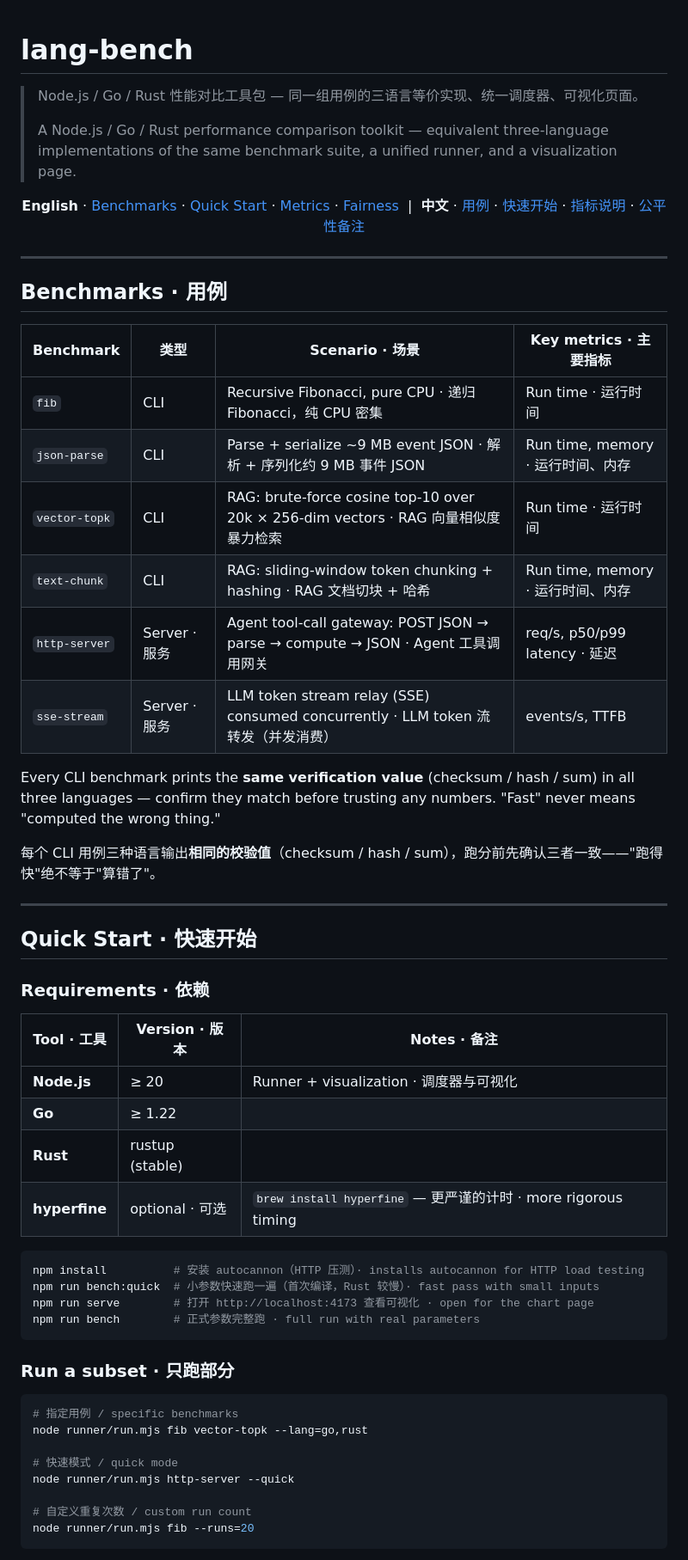
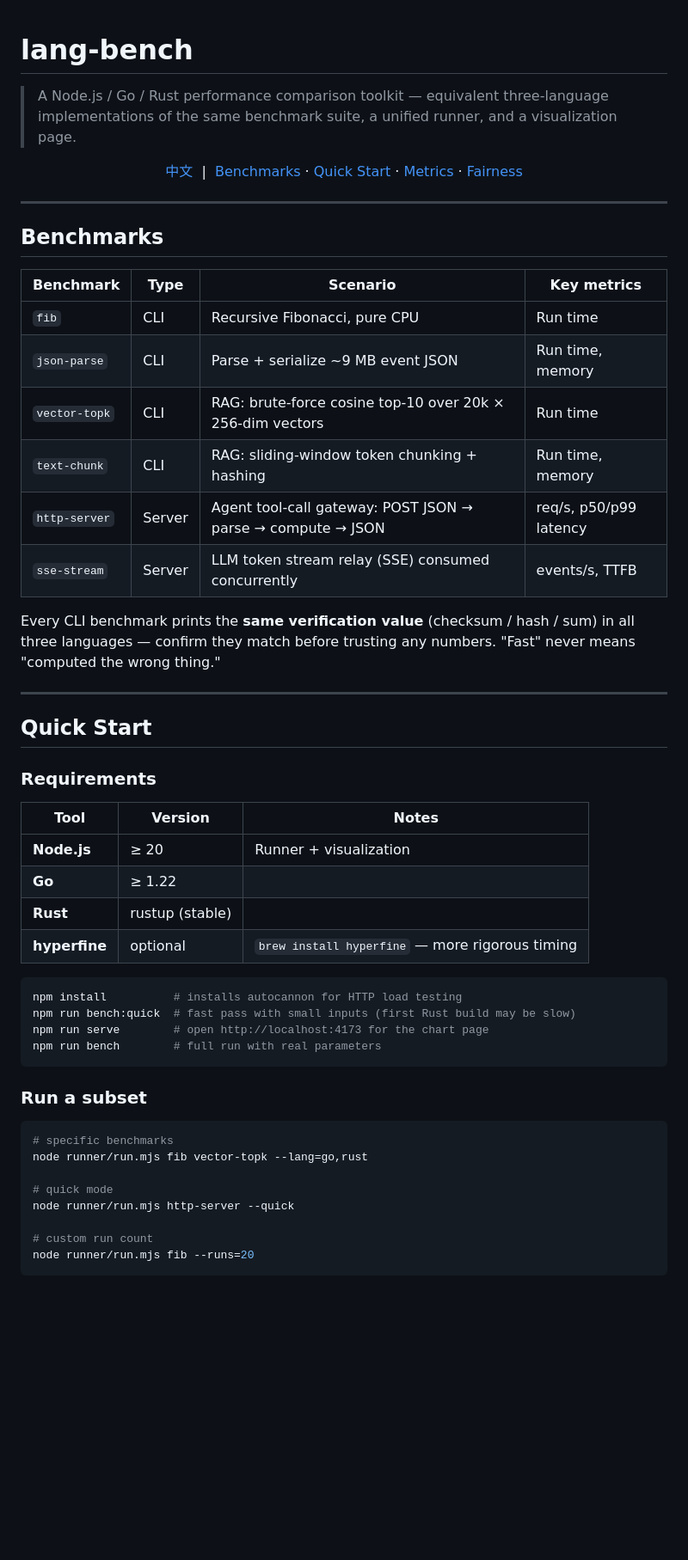
Before and after one commit to kokoro-ele/lang-bench, a Markdown page: README.md, the part around one of its changes. Shown at 86% size. Rendered like a GitHub page; blank space fills up the shorter version.

````diff
--- a/README.md
+++ b/README.md
@@ -1,62 +1,58 @@
 # lang-bench
 
-> Node.js / Go / Rust 性能对比工具包 — 同一组用例的三语言等价实现、统一调度器、可视化页面。
->
 > A Node.js / Go / Rust performance comparison toolkit — equivalent three-language implementations of the same benchmark suite, a unified runner, and a visualization page.
 
 <p align="center">
-  <strong>English</strong> · <a href="#benchmarks">Benchmarks</a> · <a href="#quick-start">Quick Start</a> · <a href="#metrics">Metrics</a> · <a href="#fairness-notes">Fairness</a>
+  <a href="README_zh.md">中文</a>
   &nbsp;|&nbsp;
-  <strong>中文</strong> · <a href="#用例">用例</a> · <a href="#快速开始">快速开始</a> · <a href="#指标说明">指标说明</a> · <a href="#公平性备注">公平性备注</a>
+  <a href="#benchmarks">Benchmarks</a> · <a href="#quick-start">Quick Start</a> · <a href="#metrics">Metrics</a> · <a href="#fairness-notes">Fairness</a>
 </p>
 
 ---
 
-## Benchmarks · 用例
+## Benchmarks
 
-| Benchmark | 类型 | Scenario · 场景 | Key metrics · 主要指标 |
+| Benchmark | Type | Scenario | Key metrics |
 |---|---|---|---|
-| `fib` | CLI | Recursive Fibonacci, pure CPU · 递归 Fibonacci，纯 CPU 密集 | Run time · 运行时间 |
-| `json-parse` | CLI | Parse + serialize ~9 MB event JSON · 解析 + 序列化约 9 MB 事件 JSON | Run time, memory · 运行时间、内存 |
-| `vector-topk` | CLI | RAG: brute-force cosine top-10 over 20k × 256-dim vectors · RAG 向量相似度暴力检索 | Run time · 运行时间 |
-| `text-chunk` | CLI | RAG: sliding-window token chunking + hashing · RAG 文档切块 + 哈希 | Run time, memory · 运行时间、内存 |
-| `http-server` | Server · 服务 | Agent tool-call gateway: POST JSON → parse → compute → JSON · Agent 工具调用网关 | req/s, p50/p99 latency · 延迟 |
-| `sse-stream` | Server · 服务 | LLM token stream relay (SSE) consumed concurrently · LLM token 流转发（并发消费） | events/s, TTFB |
+| `fib` | CLI | Recursive Fibonacci, pure CPU | Run time |
+| `json-parse` | CLI | Parse + serialize ~9 MB event JSON | Run time, memory |
+| `vector-topk` | CLI | RAG: brute-force cosine top-10 over 20k × 256-dim vectors | Run time |
+| `text-chunk` | CLI | RAG: sliding-window token chunking + hashing | Run time, memory |
+| `http-server` | Server | Agent tool-call gateway: POST JSON → parse → compute → JSON | req/s, p50/p99 latency |
+| `sse-stream` | Server | LLM token stream relay (SSE) consumed concurrently | events/s, TTFB |
 
 Every CLI benchmark prints the **same verification value** (checksum / hash / sum) in all three languages — confirm they match before trusting any numbers. "Fast" never means "computed the wrong thing."
 
-每个 CLI 用例三种语言输出**相同的校验值**（checksum / hash / sum），跑分前先确认三者一致——"跑得快"绝不等于"算错了"。
-
 ---
 
-## Quick Start · 快速开始
+## Quick Start
 
-### Requirements · 依赖
+### Requirements
 
-| Tool · 工具 | Version · 版本 | Notes · 备注 |
+| Tool | Version | Notes |
 |---|---|---|
-| **Node.js** | ≥ 20 | Runner + visualization · 调度器与可视化 |
+| **Node.js** | ≥ 20 | Runner + visualization |
 | **Go** | ≥ 1.22 | |
 | **Rust** | rustup (stable) | |
-| **hyperfine** | optional · 可选 | `brew install hyperfine` — 更严谨的计时 · more rigorous timing |
+| **hyperfine** | optional | `brew install hyperfine` — more rigorous timing |
 
 ```bash
-npm install          # 安装 autocannon（HTTP 压测）· installs autocannon for HTTP load testing
-npm run bench:quick  # 小参数快速跑一遍（首次编译，Rust 较慢）· fast pass with small inputs
-npm run serve        # 打开 http://localhost:4173 查看可视化 · open for the chart page
-npm run bench        # 正式参数完整跑 · full run with real parameters
+npm install          # installs autocannon for HTTP load testing
+npm run bench:quick  # fast pass with small inputs (first Rust build may be slow)
+npm run serve        # open http://localhost:4173 for the chart page
+npm run bench        # full run with real parameters
 ```
 
-### Run a subset · 只跑部分
+### Run a subset
 
 ```bash
-# 指定用例 / specific benchmarks
+# specific benchmarks
 node runner/run.mjs fib vector-topk --lang=go,rust
 
-# 快速模式 / quick mode
+# quick mode
 node runner/run.mjs http-server --quick
 
-# 自定义重复次数 / custom run count
+# custom run count
 node runner/run.mjs fib --runs=20
 ```
 
````
Also changed, not shown: other parts of README.md (+34 -37 lines), README_zh.md (added, +125 -0 lines).
